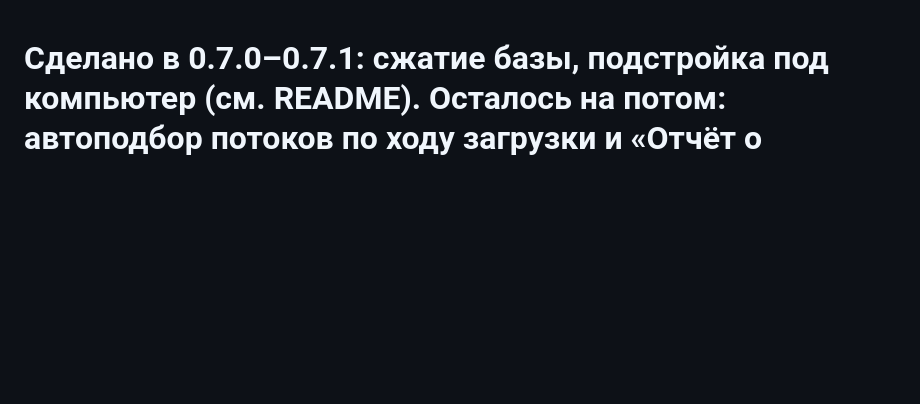
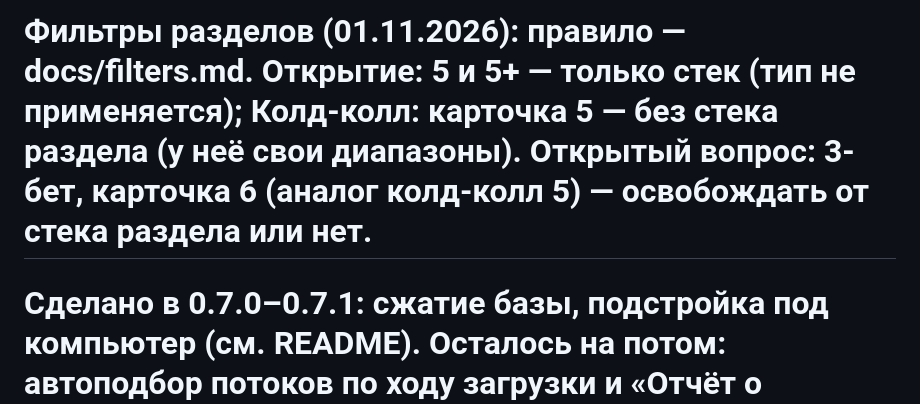
Before and after one commit to kumar1k1/mda-lab, a Markdown page: NEXT.md, the part around the change. GitHub-like rendering; blank space fills up the shorter version.

Commit message:
NEXT.md: правило фильтров разделов и открытый вопрос по 3-бет 6

```diff
--- a/NEXT.md
+++ b/NEXT.md
@@ -1,3 +1,5 @@
+# Фильтры разделов (01.11.2026): правило — docs/filters.md. Открытие: 5 и 5+ — только стек (тип не применяется); Колд-колл: карточка 5 — без стека раздела (у неё свои диапазоны). Открытый вопрос: 3-бет, карточка 6 (аналог колд-колл 5) — освобождать от стека раздела или нет.
+
 # Сделано в 0.7.0–0.7.1: сжатие базы, подстройка под компьютер (см. README). Осталось на потом: автоподбор потоков по ходу загрузки и «Отчёт о загрузке» для тестеров.
 
 
```
